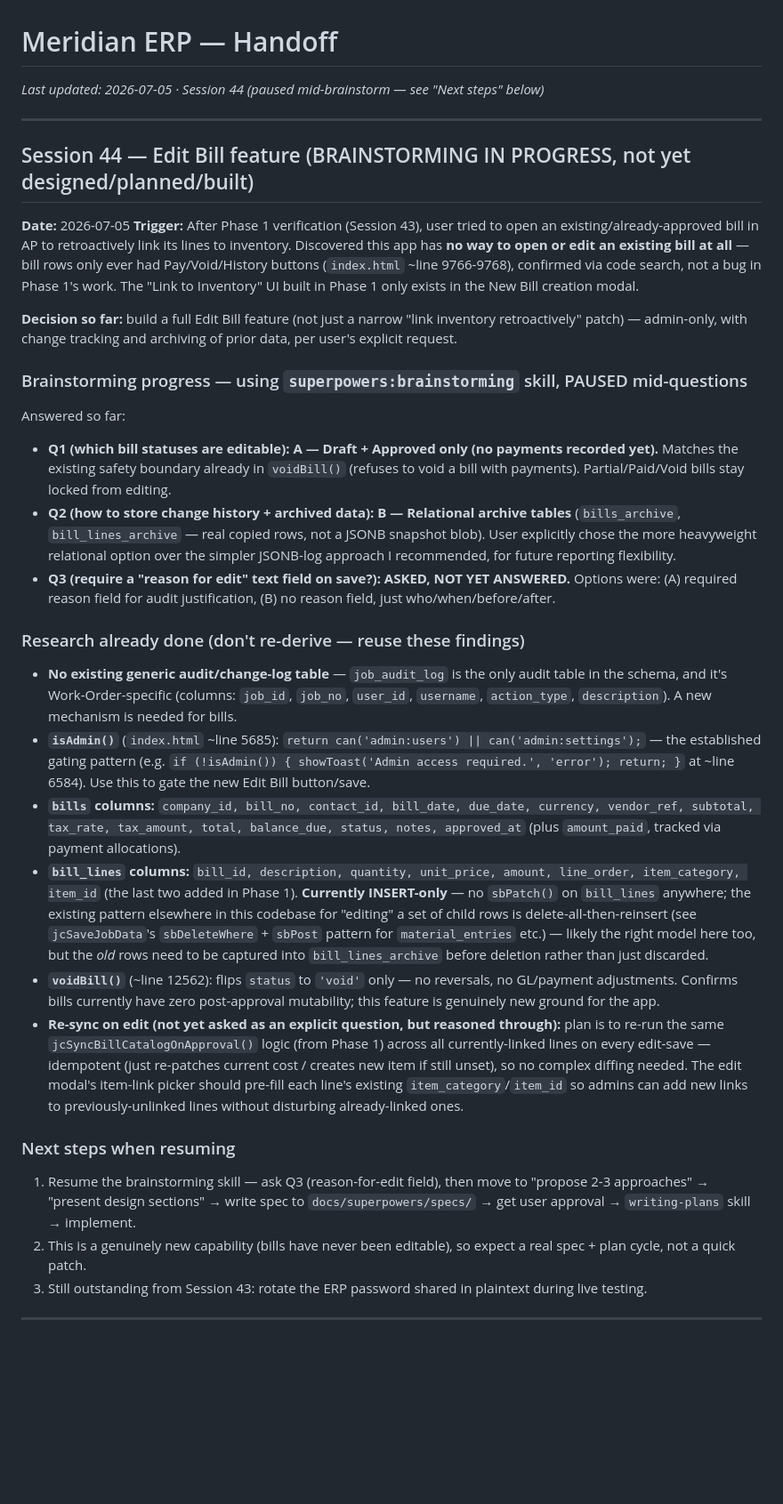
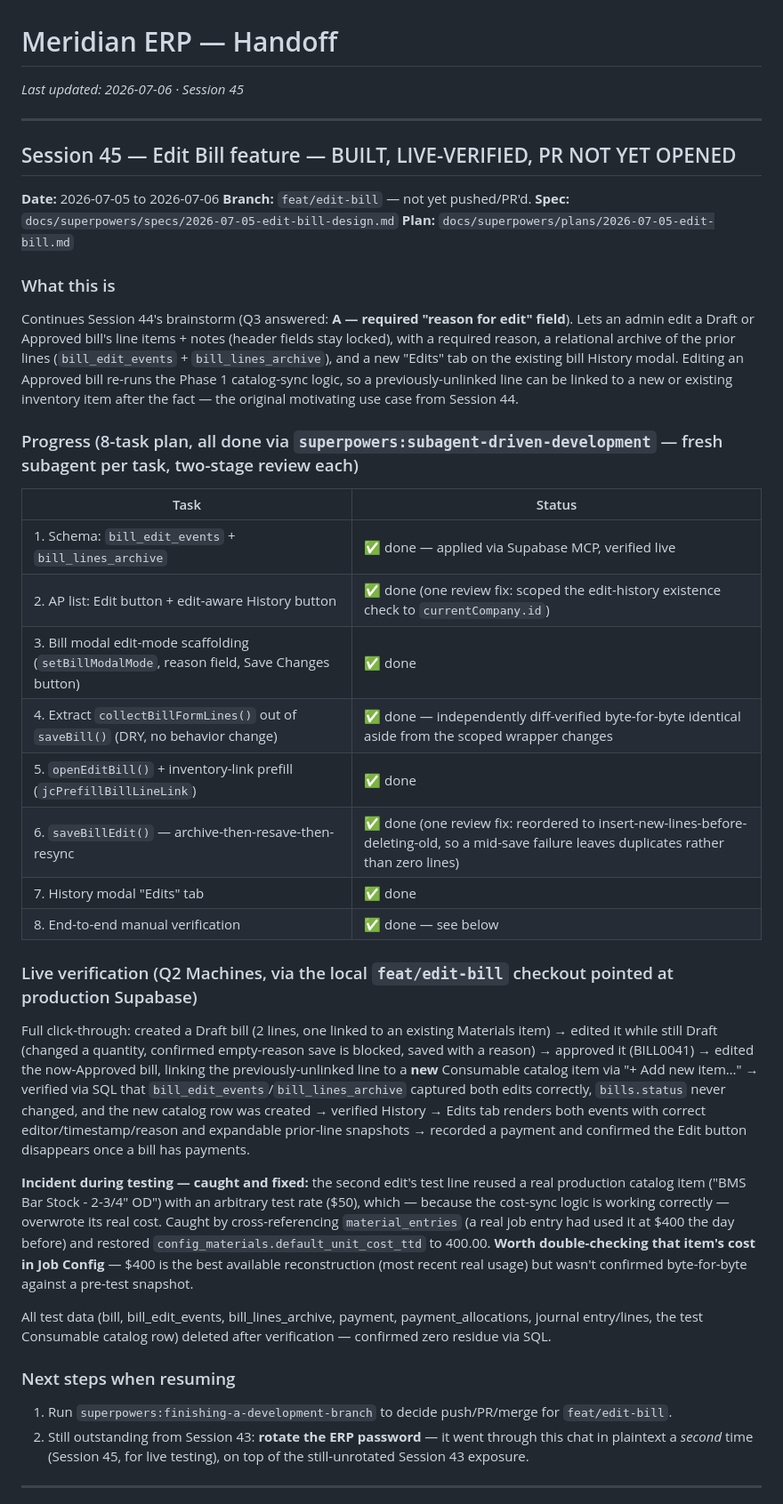
Before and after one commit to brandonr2630/meridian-erp, a Markdown page: handoff.md, the part around the change. Shown at 89% size. GitHub-like rendering; blank space fills up the shorter version.

Commit message:
docs: update handoff.md for Session 45 (Edit Bill feature shipped)
Documents the completed Edit Bill implementation, live verification
results, and the catalog-cost-overwrite incident caught during testing.

```diff
--- a/handoff.md
+++ b/handoff.md
@@ -1,37 +1,45 @@
 # Meridian ERP — Handoff
 
-*Last updated: 2026-07-05 · Session 44 (paused mid-brainstorm — see "Next steps" below)*
+*Last updated: 2026-07-06 · Session 45*
 
 ---
 
-## Session 44 — Edit Bill feature (BRAINSTORMING IN PROGRESS, not yet designed/planned/built)
+## Session 45 — Edit Bill feature — BUILT, LIVE-VERIFIED, PR NOT YET OPENED
 
-**Date:** 2026-07-05
-**Trigger:** After Phase 1 verification (Session 43), user tried to open an existing/already-approved bill in AP to retroactively link its lines to inventory. Discovered this app has **no way to open or edit an existing bill at all** — bill rows only ever had Pay/Void/History buttons (`index.html` ~line 9766-9768), confirmed via code search, not a bug in Phase 1's work. The "Link to Inventory" UI built in Phase 1 only exists in the New Bill creation modal.
+**Date:** 2026-07-05 to 2026-07-06
+**Branch:** `feat/edit-bill` — not yet pushed/PR'd.
+**Spec:** `docs/superpowers/specs/2026-07-05-edit-bill-design.md`
+**Plan:** `docs/superpowers/plans/2026-07-05-edit-bill.md`
 
-**Decision so far:** build a full Edit Bill feature (not just a narrow "link inventory retroactively" patch) — admin-only, with change tracking and archiving of prior data, per user's explicit request.
+### What this is
 
-### Brainstorming progress — using `superpowers:brainstorming` skill, PAUSED mid-questions
+Continues Session 44's brainstorm (Q3 answered: **A — required "reason for edit" field**). Lets an admin edit a Draft or Approved bill's line items + notes (header fields stay locked), with a required reason, a relational archive of the prior lines (`bill_edit_events` + `bill_lines_archive`), and a new "Edits" tab on the existing bill History modal. Editing an Approved bill re-runs the Phase 1 catalog-sync logic, so a previously-unlinked line can be linked to a new or existing inventory item after the fact — the original motivating use case from Session 44.
 
-Answered so far:
-- **Q1 (which bill statuses are editable):** **A — Draft + Approved only (no payments recorded yet).** Matches the existing safety boundary already in `voidBill()` (refuses to void a bill with payments). Partial/Paid/Void bills stay locked from editing.
-- **Q2 (how to store change history + archived data):** **B — Relational archive tables** (`bills_archive`, `bill_lines_archive` — real copied rows, not a JSONB snapshot blob). User explicitly chose the more heavyweight relational option over the simpler JSONB-log approach I recommended, for future reporting flexibility.
-- **Q3 (require a "reason for edit" text field on save?):** **ASKED, NOT YET ANSWERED.** Options were: (A) required reason field for audit justification, (B) no reason field, just who/when/before/after.
+### Progress (8-task plan, all done via `superpowers:subagent-driven-development` — fresh subagent per task, two-stage review each)
 
-### Research already done (don't re-derive — reuse these findings)
+| Task | Status |
+|---|---|
+| 1. Schema: `bill_edit_events` + `bill_lines_archive` | ✅ done — applied via Supabase MCP, verified live |
+| 2. AP list: Edit button + edit-aware History button | ✅ done (one review fix: scoped the edit-history existence check to `currentCompany.id`) |
+| 3. Bill modal edit-mode scaffolding (`setBillModalMode`, reason field, Save Changes button) | ✅ done |
+| 4. Extract `collectBillFormLines()` out of `saveBill()` (DRY, no behavior change) | ✅ done — independently diff-verified byte-for-byte identical aside from the scoped wrapper changes |
+| 5. `openEditBill()` + inventory-link prefill (`jcPrefillBillLineLink`) | ✅ done |
+| 6. `saveBillEdit()` — archive-then-resave-then-resync | ✅ done (one review fix: reordered to insert-new-lines-before-deleting-old, so a mid-save failure leaves duplicates rather than zero lines) |
+| 7. History modal "Edits" tab | ✅ done |
+| 8. End-to-end manual verification | ✅ done — see below |
 
-- **No existing generic audit/change-log table** — `job_audit_log` is the only audit table in the schema, and it's Work-Order-specific (columns: `job_id`, `job_no`, `user_id`, `username`, `action_type`, `description`). A new mechanism is needed for bills.
-- **`isAdmin()`** (`index.html` ~line 5685): `return can('admin:users') || can('admin:settings');` — the established gating pattern (e.g. `if (!isAdmin()) { showToast('Admin access required.', 'error'); return; }` at ~line 6584). Use this to gate the new Edit Bill button/save.
-- **`bills` columns:** `company_id, bill_no, contact_id, bill_date, due_date, currency, vendor_ref, subtotal, tax_rate, tax_amount, total, balance_due, status, notes, approved_at` (plus `amount_paid`, tracked via payment allocations).
-- **`bill_lines` columns:** `bill_id, description, quantity, unit_price, amount, line_order, item_category, item_id` (the last two added in Phase 1). **Currently INSERT-only** — no `sbPatch()` on `bill_lines` anywhere; the existing pattern elsewhere in this codebase for "editing" a set of child rows is delete-all-then-reinsert (see `jcSaveJobData`'s `sbDeleteWhere` + `sbPost` pattern for `material_entries` etc.) — likely the right model here too, but the *old* rows need to be captured into `bill_lines_archive` before deletion rather than just discarded.
-- **`voidBill()`** (~line 12562): flips `status` to `'void'` only — no reversals, no GL/payment adjustments. Confirms bills currently have zero post-approval mutability; this feature is genuinely new ground for the app.
-- **Re-sync on edit (not yet asked as an explicit question, but reasoned through):** plan is to re-run the same `jcSyncBillCatalogOnApproval()` logic (from Phase 1) across all currently-linked lines on every edit-save — idempotent (just re-patches current cost / creates new item if still unset), so no complex diffing needed. The edit modal's item-link picker should pre-fill each line's existing `item_category`/`item_id` so admins can add new links to previously-unlinked lines without disturbing already-linked ones.
+### Live verification (Q2 Machines, via the local `feat/edit-bill` checkout pointed at production Supabase)
+
+Full click-through: created a Draft bill (2 lines, one linked to an existing Materials item) → edited it while still Draft (changed a quantity, confirmed empty-reason save is blocked, saved with a reason) → approved it (BILL0041) → edited the now-Approved bill, linking the previously-unlinked line to a **new** Consumable catalog item via "+ Add new item…" → verified via SQL that `bill_edit_events`/`bill_lines_archive` captured both edits correctly, `bills.status` never changed, and the new catalog row was created → verified History → Edits tab renders both events with correct editor/timestamp/reason and expandable prior-line snapshots → recorded a payment and confirmed the Edit button disappears once a bill has payments.
+
+**Incident during testing — caught and fixed:** the second edit's test line reused a real production catalog item ("BMS Bar Stock - 2-3/4\" OD") with an arbitrary test rate ($50), which — because the cost-sync logic is working correctly — overwrote its real cost. Caught by cross-referencing `material_entries` (a real job entry had used it at $400 the day before) and restored `config_materials.default_unit_cost_ttd` to 400.00. **Worth double-checking that item's cost in Job Config** — $400 is the best available reconstruction (most recent real usage) but wasn't confirmed byte-for-byte against a pre-test snapshot.
+
+All test data (bill, bill_edit_events, bill_lines_archive, payment, payment_allocations, journal entry/lines, the test Consumable catalog row) deleted after verification — confirmed zero residue via SQL.
 
 ### Next steps when resuming
 
-1. Resume the brainstorming skill — ask Q3 (reason-for-edit field), then move to "propose 2-3 approaches" → "present design sections" → write spec to `docs/superpowers/specs/` → get user approval → `writing-plans` skill → implement.
-2. This is a genuinely new capability (bills have never been editable), so expect a real spec + plan cycle, not a quick patch.
-3. Still outstanding from Session 43: rotate the ERP password shared in plaintext during live testing.
+1. Run `superpowers:finishing-a-development-branch` to decide push/PR/merge for `feat/edit-bill`.
+2. Still outstanding from Session 43: **rotate the ERP password** — it went through this chat in plaintext a *second* time (Session 45, for live testing), on top of the still-unrotated Session 43 exposure.
 
 ---
 
```
